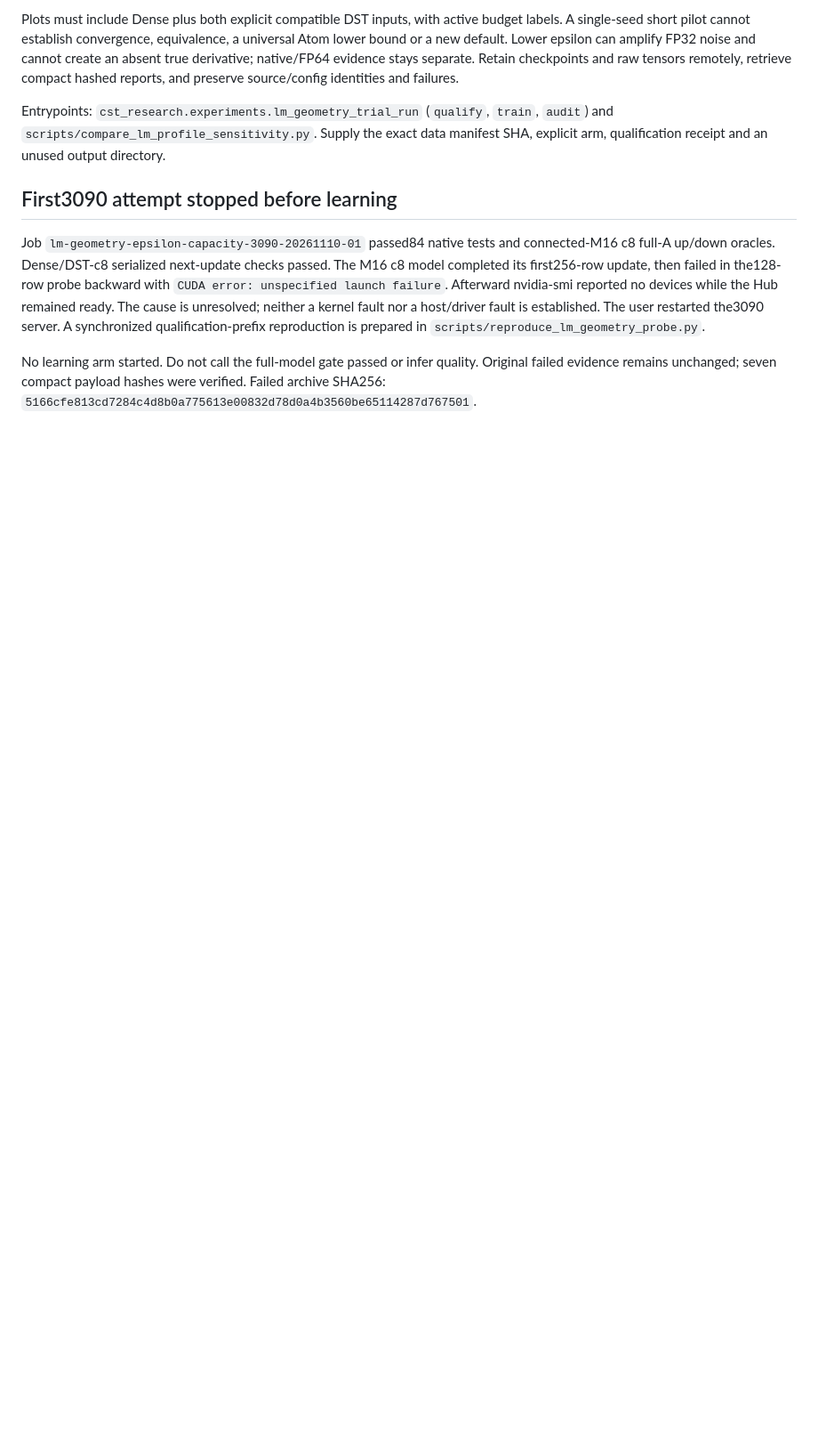
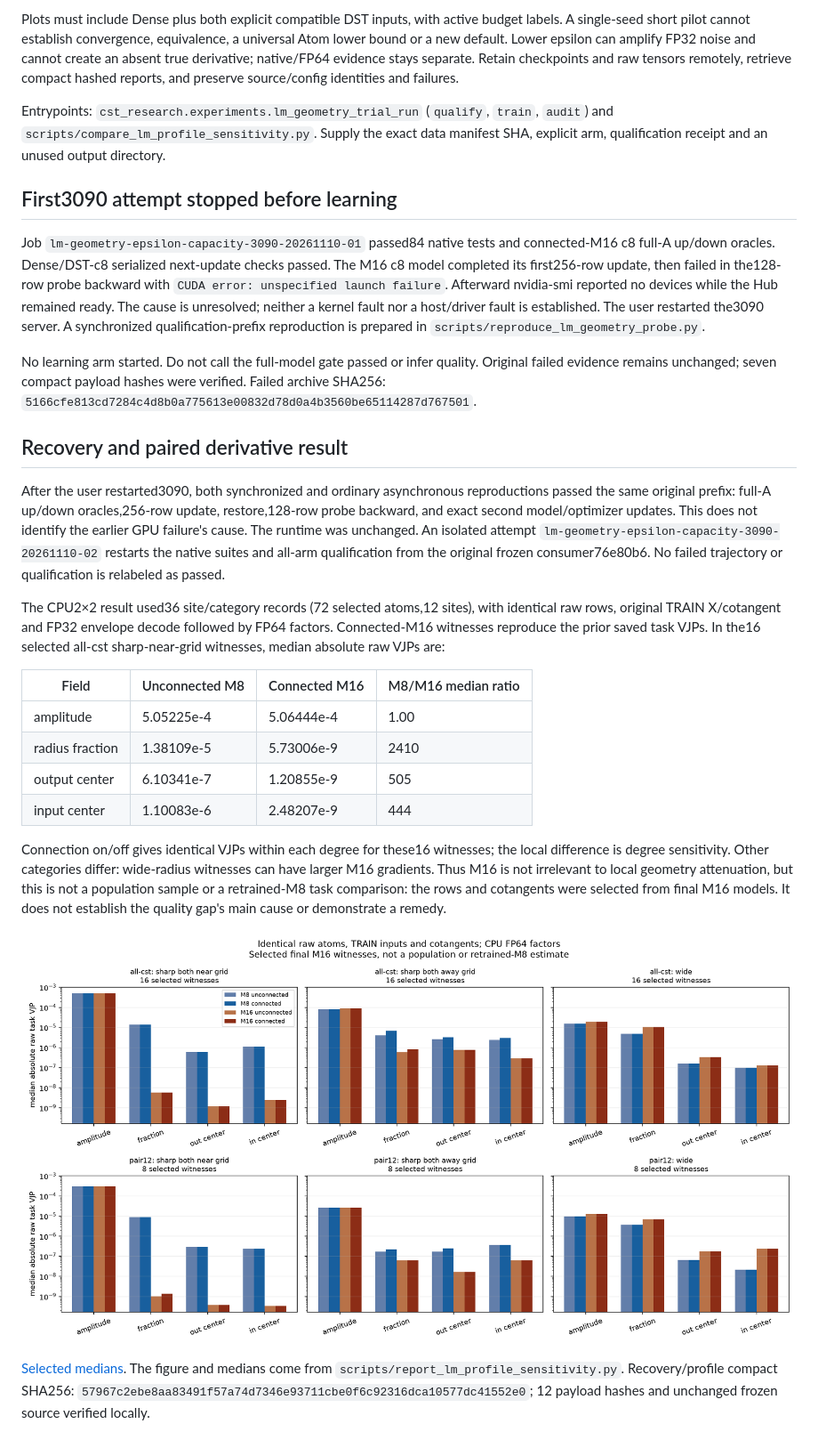
Before and after one commit to takumiecd/cst-research, a Markdown page: docs/lm-geometry-epsilon-capacity-20261110.md, the part around the change. Shown at 89% size. GitHub-like rendering; pictures changed too: docs/assets/lm-geometry-epsilon-capacity-20261110/profile-sensitivity.png (added); blank space fills up the shorter version.

```diff
--- a/docs/lm-geometry-epsilon-capacity-20261110.md
+++ b/docs/lm-geometry-epsilon-capacity-20261110.md
@@ -100,3 +100,40 @@ No learning arm started. Do not call the full-model gate passed or infer quality
 Original failed evidence remains unchanged; seven compact payload hashes were
 verified. Failed archive SHA256:
 `5166cfe813cd7284c4d8b0a775613e00832d78d0a4b3560be65114287d767501`.
+
+## Recovery and paired derivative result
+
+After the user restarted3090, both synchronized and ordinary asynchronous
+reproductions passed the same original prefix: full-A up/down oracles,256-row
+update, restore,128-row probe backward, and exact second model/optimizer updates.
+This does not identify the earlier GPU failure's cause. The runtime was unchanged.
+An isolated attempt `lm-geometry-epsilon-capacity-3090-20261110-02` restarts the
+native suites and all-arm qualification from the original frozen consumer76e80b6.
+No failed trajectory or qualification is relabeled as passed.
+
+The CPU2×2 result used36 site/category records (72 selected atoms,12 sites), with
+identical raw rows, original TRAIN X/cotangent and FP32 envelope decode followed
+by FP64 factors. Connected-M16 witnesses reproduce the prior saved task VJPs.
+In the16 selected all-cst sharp-near-grid witnesses, median absolute raw VJPs are:
+
+| Field | Unconnected M8 | Connected M16 | M8/M16 median ratio |
+| --- | --- | --- | --- |
+| amplitude | 5.05225e-4 | 5.06444e-4 | 1.00 |
+| radius fraction | 1.38109e-5 | 5.73006e-9 | 2410 |
+| output center | 6.10341e-7 | 1.20855e-9 | 505 |
+| input center | 1.10083e-6 | 2.48207e-9 | 444 |
+
+Connection on/off gives identical VJPs within each degree for these16 witnesses;
+the local difference is degree sensitivity. Other categories differ: wide-radius
+witnesses can have larger M16 gradients. Thus M16 is not irrelevant to local
+geometry attenuation, but this is not a population sample or a retrained-M8 task
+comparison: the rows and cotangents were selected from final M16 models. It does
+not establish the quality gap's main cause or demonstrate a remedy.
+
+![Paired local degree/connection VJPs](assets/lm-geometry-epsilon-capacity-20261110/profile-sensitivity.png)
+
+[Selected medians](assets/lm-geometry-epsilon-capacity-20261110/summary.json).
+The figure and medians come from `scripts/report_lm_profile_sensitivity.py`.
+Recovery/profile compact SHA256:
+`57967c2ebe8aa83491f57a74d7346e93711cbe0f6c92316dca10577dc41552e0`;
+12 payload hashes and unchanged frozen source verified locally.
```
Also changed, not shown: docs/lm-geometry-epsilon-capacity-20261110.ja.md (+34 -0 lines), 4 other files.
